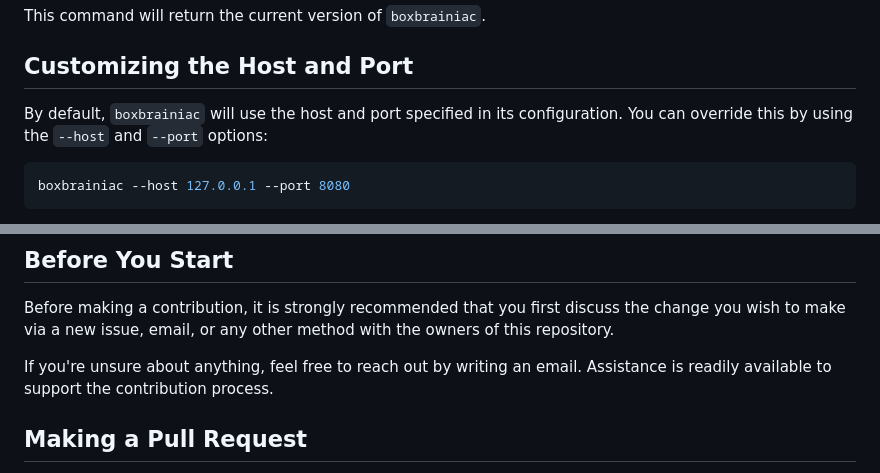
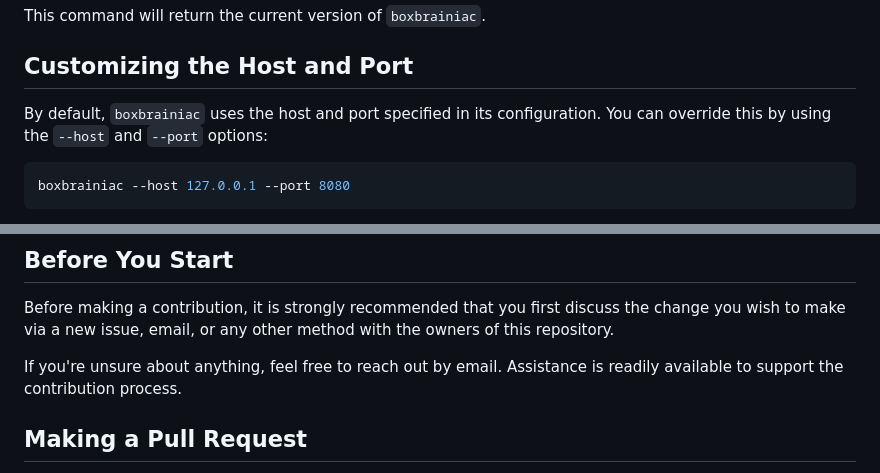
Before and after one commit to ckuelker/boxbrainiac, a Markdown page: README.md, 2 parts joined by grey strips. Rendered like a GitHub page.

```diff
--- a/README.md
+++ b/README.md
@@ -74,7 +74,7 @@ This command will return the current version of `boxbrainiac`.
 
 ## Customizing the Host and Port
 
-By default, `boxbrainiac` will use the host and port specified in its
+By default, `boxbrainiac` uses the host and port specified in its
 configuration. You can override this by using the `--host` and `--port`
 options:
 
@@ -255,8 +257,8 @@ Before making a contribution, it is strongly recommended that you first discuss
 the change you wish to make via a new issue, email, or any other method with
 the owners of this repository.
 
-If you're unsure about anything, feel free to reach out by writing an email.
-Assistance is readily available to support the contribution process.
+If you're unsure about anything, feel free to reach out by email. Assistance
+is readily available to support the contribution process.
 
 ## Making a Pull Request
 
```
Also changed, not shown: other parts of README.md (+19 -15 lines).
